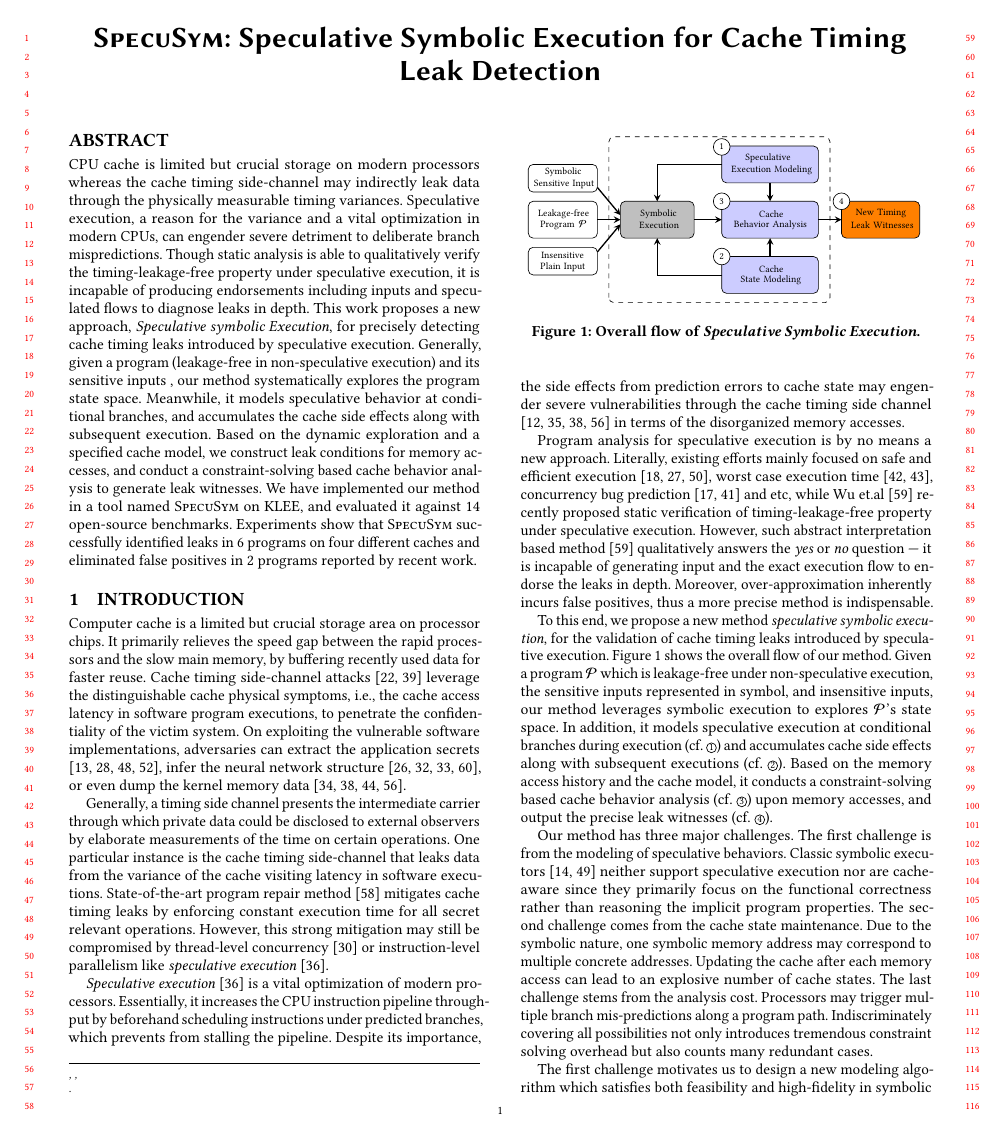
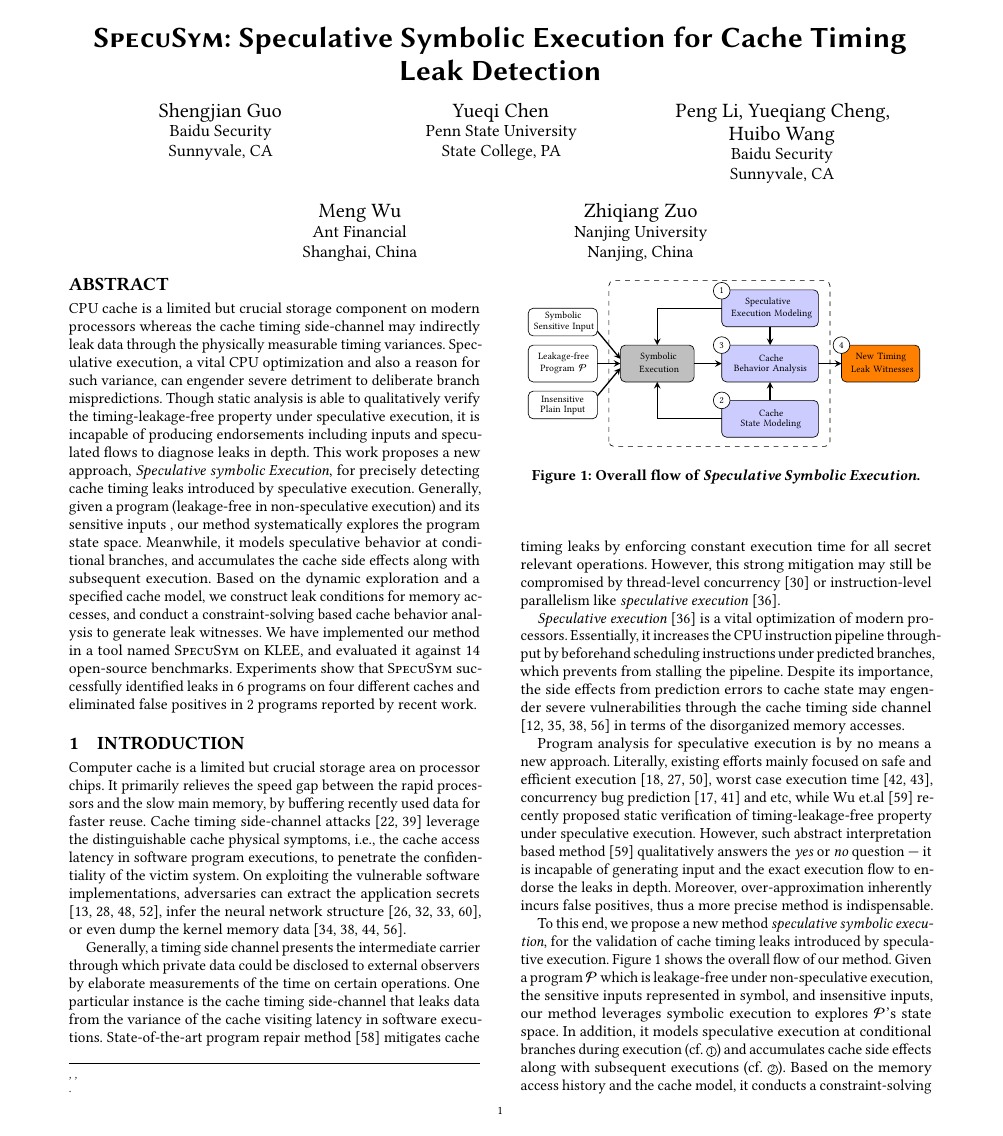
Before and after one commit to DanielGuoVT/specusym, a LaTeX paper (tapsse.tex): page 1 of 12 before the commit and page 1 of 13 after it. Compiled offline with pdfLaTeX.

Commit message:
Updates from Overleaf

```diff
--- a/tapsse.tex
+++ b/tapsse.tex
@@ -1,4 +1,4 @@
-\documentclass[sigconf, review]{acmart}
+\documentclass[sigconf]{acmart}
 \settopmatter{printfolios=true,printccs=false,printacmref=false}
 \linespread{0.96}
 
@@ -260,24 +261,60 @@
 
 \title[]{\textsc{SpecuSym}: Speculative Symbolic Execution for Cache Timing Leak Detection}
 
-\ignore{
-  \author{xxx}
-  \affiliation{%
-    \institution{Baidu X-Lab}
-    \city{Sunnyvale}
-    \state{CA}
-    \postcode{95134}
-  }
-}
-
-
+
+\author{Shengjian Guo}
+\affiliation{%
+  \institution{Baidu Security}
+  \city{Sunnyvale}
+  \state{CA}
+  \postcode{95134}
+}
+
+\author{Yueqi Chen}
+\affiliation{%
+  \institution{Penn State University}
+  \city{State College}
+  \state{PA}
+  \postcode{16801}
+}
+
+\author{Peng Li, Yueqiang Cheng, Huibo Wang}
+\affiliation{%
+  \institution{Baidu Security}
+  \city{Sunnyvale}
+  \state{CA}
+  \postcode{95134}
+}
+
+%\author{Huibo Wang}
+%\affiliation{%
+%  \institution{Baidu Security}
+%  \city{Sunnyvale}
+%  \state{CA}
+%  \postcode{95134}
+%}
+
+\author{Meng Wu}
+\affiliation{%
+  \institution{Ant Financial}
+  \city{Shanghai}
+  \state{China}
+  \postcode{20000}
+}
+
+\author{Zhiqiang Zuo}
+\affiliation{%
+  \institution{Nanjing University}
+  \city{Nanjing}
+  \state{China}
+  \postcode{211300}
+}
 
 \begin{abstract}
-  CPU cache is limited but crucial storage on modern processors whereas the cache
-  timing side-channel may indirectly leak data through the physically measurable
-  timing variances. Speculative execution, a reason for the variance and a vital
-  optimization in modern CPUs, can engender severe detriment to deliberate branch
-  mispredictions.
+  CPU cache is a limited but crucial storage component on modern processors whereas the
+  cache timing side-channel may indirectly leak data through the physically measurable
+  timing variances. Speculative execution, a vital CPU optimization and also a reason
+  for such variance, can engender severe detriment to deliberate branch mispredictions.
   %
   Though static analysis is able to qualitatively verify the timing-leakage-free
   property under speculative execution, it is incapable of producing endorsements
```
Also changed, not shown: tapsse.tex (1 more changed lines).
